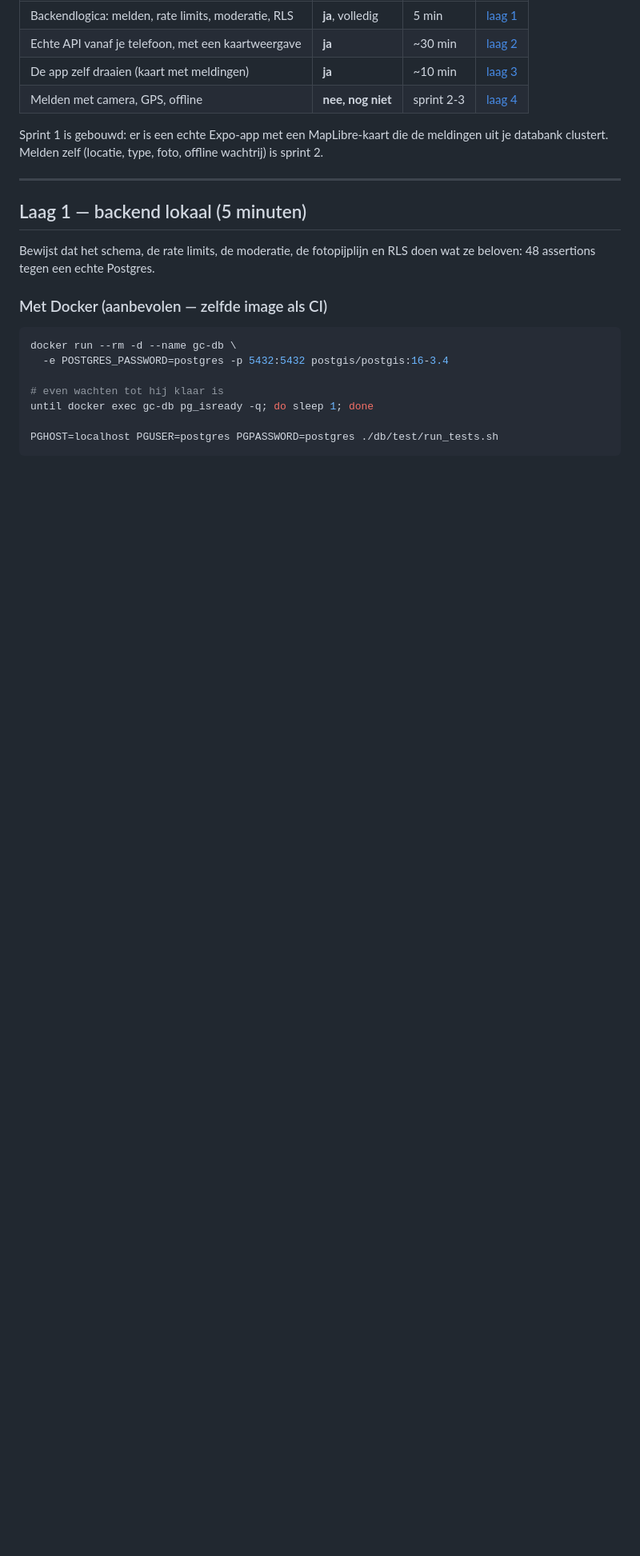
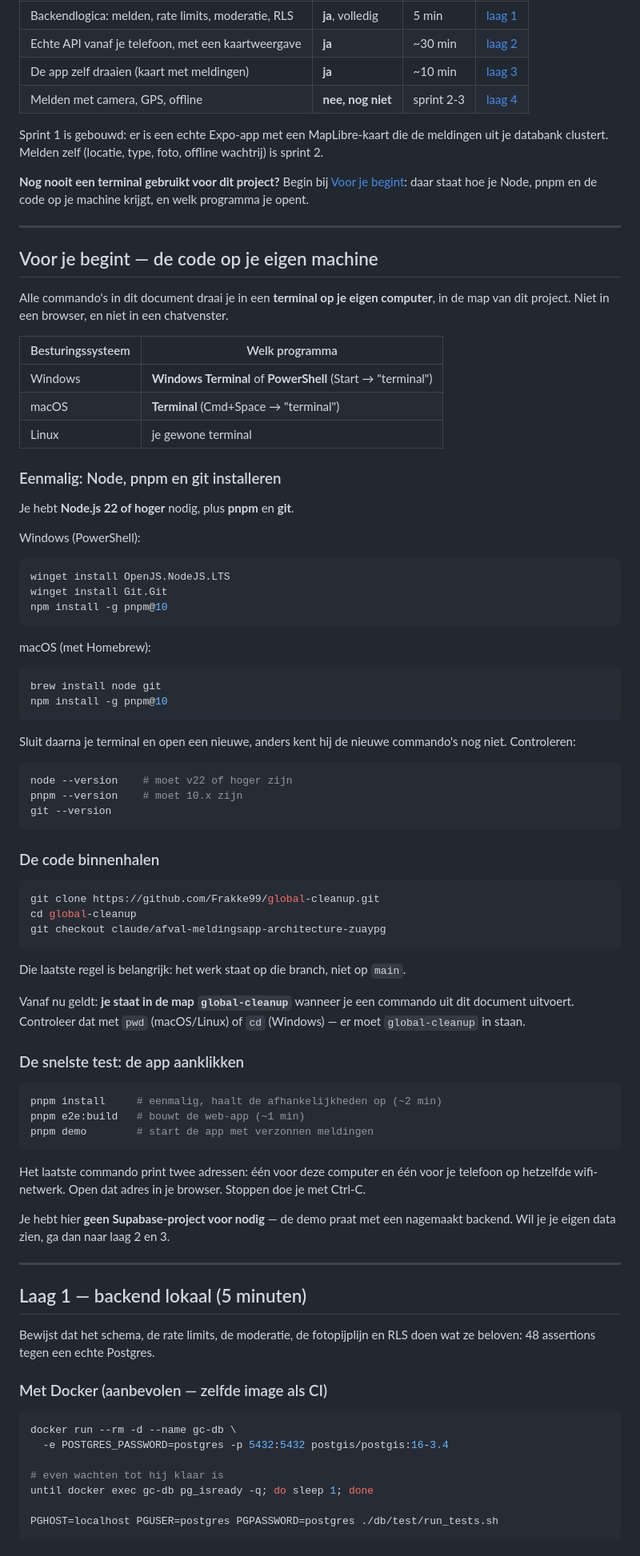
Before and after one commit to Frakke99/civiceye, a Markdown page: QUICKSTART.md, the part around the change. Shown at 80% size. GitHub-like rendering; blank space fills up the shorter version.

Commit message:
Quickstart begint nu bij het begin: terminal, Node, pnpm en de code binnenhalen
De quickstart startte bij "pnpm install" en ging er stilzwijgend van uit dat de
lezer de code al op zijn machine had, wist welk programma hij moest openen en
in welke map hij moest staan. Voor wie niet dagelijks in een terminal werkt,
was daarmee geen enkel commando uitvoerbaar.

Toegevoegd: welk programma je opent per besturingssysteem, hoe je Node 22,
pnpm en git installeert (Windows en macOS), hoe je de repo kloont en naar de
juiste branch schakelt, en dat je in de projectmap moet staan. Plus de drie
commando's om de app aan te klikken, met de vermelding dat daar geen
Supabase-project voor nodig is.

Co-Authored-By: Claude Opus 5 <noreply@anthropic.com>
Claude-Session: https://claude.ai/code/session_015azJn4reTz5VTTdya5bMxC

````diff
--- a/QUICKSTART.md
+++ b/QUICKSTART.md
@@ -12,6 +12,81 @@ Eerst het eerlijke overzicht, want niet alles is nu al testbaar.
 Sprint 1 is gebouwd: er is een echte Expo-app met een MapLibre-kaart die de
 meldingen uit je databank clustert. Melden zelf (locatie, type, foto, offline
 wachtrij) is sprint 2.
+
+**Nog nooit een terminal gebruikt voor dit project?** Begin bij
+[Voor je begint](#voor-je-begint--de-code-op-je-eigen-machine): daar staat hoe
+je Node, pnpm en de code op je machine krijgt, en welk programma je opent.
+
+---
+
+## Voor je begint — de code op je eigen machine
+
+Alle commando's in dit document draai je in een **terminal op je eigen
+computer**, in de map van dit project. Niet in een browser, en niet in een
+chatvenster.
+
+| Besturingssysteem | Welk programma |
+| ----------------- | -------------- |
+| Windows | **Windows Terminal** of **PowerShell** (Start → "terminal") |
+| macOS | **Terminal** (Cmd+Space → "terminal") |
+| Linux | je gewone terminal |
+
+### Eenmalig: Node, pnpm en git installeren
+
+Je hebt **Node.js 22 of hoger** nodig, plus **pnpm** en **git**.
+
+Windows (PowerShell):
+
+```powershell
+winget install OpenJS.NodeJS.LTS
+winget install Git.Git
+npm install -g pnpm@10
+```
+
+macOS (met Homebrew):
+
+```bash
+brew install node git
+npm install -g pnpm@10
+```
+
+Sluit daarna je terminal en open een nieuwe, anders kent hij de nieuwe
+commando's nog niet. Controleren:
+
+```bash
+node --version    # moet v22 of hoger zijn
+pnpm --version    # moet 10.x zijn
+git --version
+```
+
+### De code binnenhalen
+
+```bash
+git clone https://github.com/Frakke99/global-cleanup.git
+cd global-cleanup
+git checkout claude/afval-meldingsapp-architecture-zuaypg
+```
+
+Die laatste regel is belangrijk: het werk staat op die branch, niet op `main`.
+
+Vanaf nu geldt: **je staat in de map `global-cleanup`** wanneer je een commando
+uit dit document uitvoert. Controleer dat met `pwd` (macOS/Linux) of `cd`
+(Windows) — er moet `global-cleanup` in staan.
+
+### De snelste test: de app aanklikken
+
+```bash
+pnpm install     # eenmalig, haalt de afhankelijkheden op (~2 min)
+pnpm e2e:build   # bouwt de web-app (~1 min)
+pnpm demo        # start de app met verzonnen meldingen
+```
+
+Het laatste commando print twee adressen: één voor deze computer en één voor je
+telefoon op hetzelfde wifi-netwerk. Open dat adres in je browser. Stoppen doe je
+met Ctrl-C.
+
+Je hebt hier **geen Supabase-project voor nodig** — de demo praat met een
+nagemaakt backend. Wil je je eigen data zien, ga dan naar laag 2 en 3.
 
 ---
 
````
